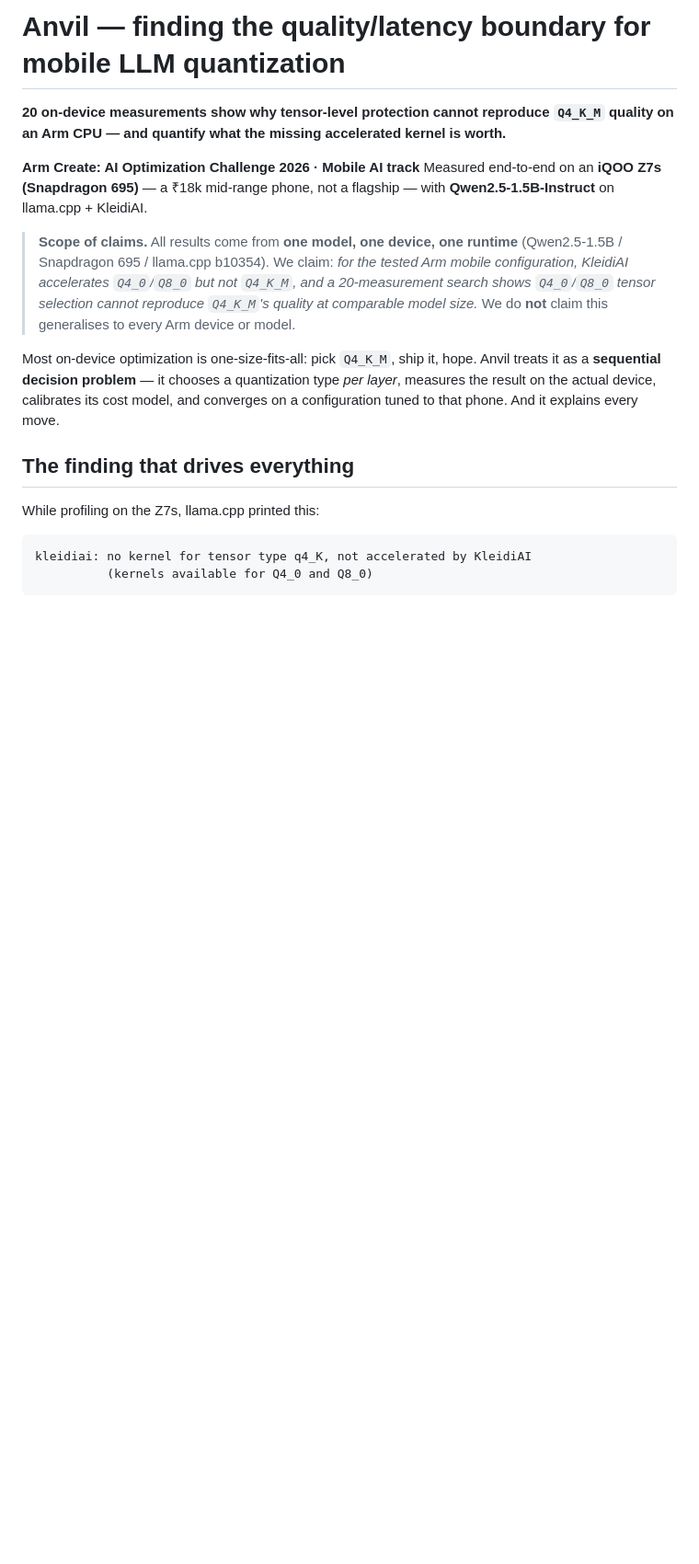
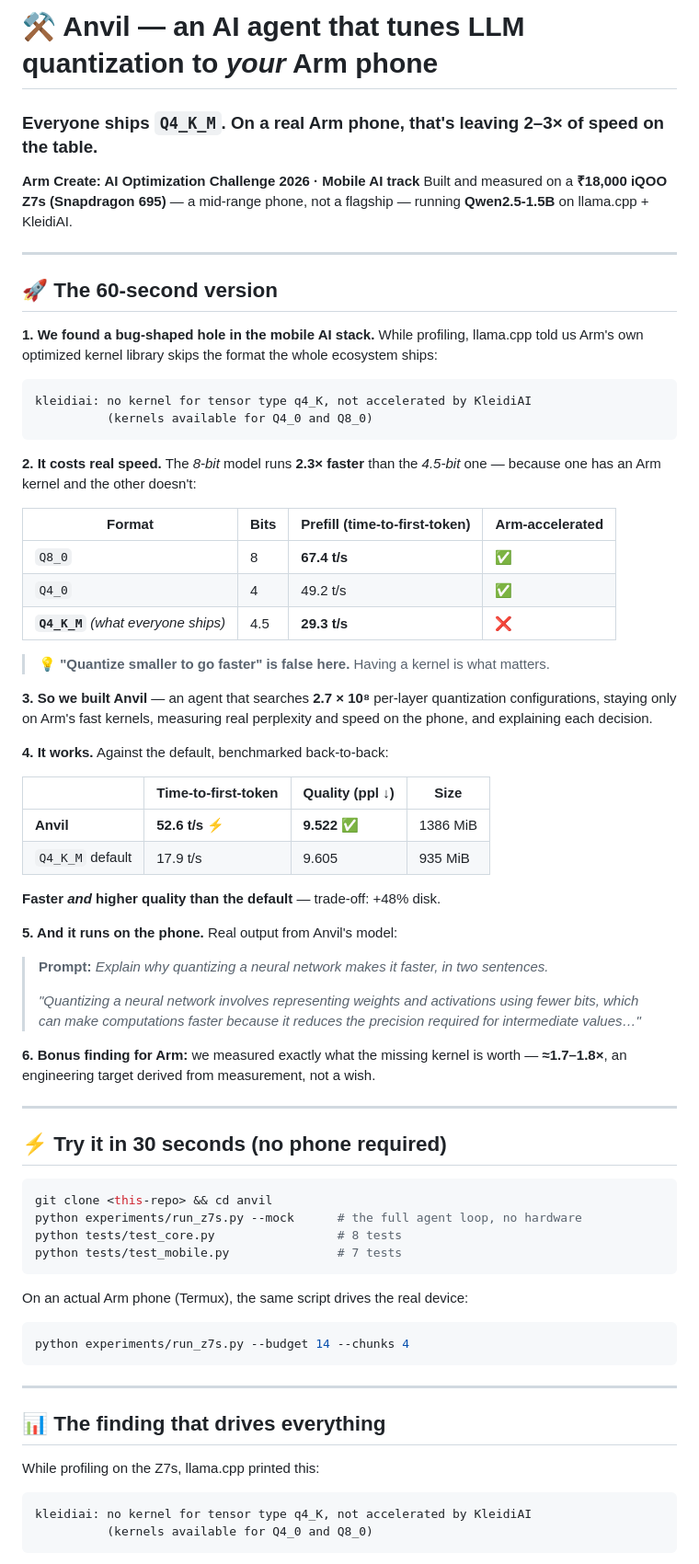
Before and after one commit to HUNT-001/adaptive-llm-quantization, a Markdown page: README.md, the part around one of its changes. Shown at 92% size. Drawn GitHub-style; blank space fills up the shorter version.

Commit message:
Updated the README.md file for a hackathon perspective

````diff
--- a/README.md
+++ b/README.md
@@ -1,27 +1,79 @@
-# Anvil — finding the quality/latency boundary for mobile LLM quantization
+# ⚒️ Anvil — an AI agent that tunes LLM quantization to *your* Arm phone
 
-**20 on-device measurements show why tensor-level protection cannot reproduce
-`Q4_K_M` quality on an Arm CPU — and quantify what the missing accelerated
-kernel is worth.**
+### Everyone ships `Q4_K_M`. On a real Arm phone, that's leaving **2–3× of speed** on the table.
 
 **Arm Create: AI Optimization Challenge 2026 · Mobile AI track**
-Measured end-to-end on an **iQOO Z7s (Snapdragon 695)** — a ₹18k mid-range phone,
-not a flagship — with **Qwen2.5-1.5B-Instruct** on llama.cpp + KleidiAI.
+Built and measured on a **₹18,000 iQOO Z7s (Snapdragon 695)** — a mid-range
+phone, not a flagship — running **Qwen2.5-1.5B** on llama.cpp + KleidiAI.
 
-> **Scope of claims.** All results come from **one model, one device, one
-> runtime** (Qwen2.5-1.5B / Snapdragon 695 / llama.cpp b10354). We claim: *for the
-> tested Arm mobile configuration, KleidiAI accelerates `Q4_0`/`Q8_0` but not
-> `Q4_K_M`, and a 20-measurement search shows `Q4_0`/`Q8_0` tensor selection
-> cannot reproduce `Q4_K_M`'s quality at comparable model size.* We do **not**
-> claim this generalises to every Arm device or model.
+---
 
-Most on-device optimization is one-size-fits-all: pick `Q4_K_M`, ship it, hope.
-Anvil treats it as a **sequential decision problem** — it chooses a quantization
-type *per layer*, measures the result on the actual device, calibrates its cost
-model, and converges on a configuration tuned to that phone. And it explains
-every move.
+## 🚀 The 60-second version
 
-## The finding that drives everything
+**1. We found a bug-shaped hole in the mobile AI stack.** While profiling,
+llama.cpp told us Arm's own optimized kernel library skips the format the whole
+ecosystem ships:
+
+```
+kleidiai: no kernel for tensor type q4_K, not accelerated by KleidiAI
+          (kernels available for Q4_0 and Q8_0)
+```
+
+**2. It costs real speed.** The *8-bit* model runs **2.3× faster** than the
+*4.5-bit* one — because one has an Arm kernel and the other doesn't:
+
+| Format | Bits | Prefill (time-to-first-token) | Arm-accelerated |
+|---|---|---|---|
+| `Q8_0` | 8 | **67.4 t/s** | ✅ |
+| `Q4_0` | 4 | 49.2 t/s | ✅ |
+| **`Q4_K_M`** *(what everyone ships)* | 4.5 | **29.3 t/s** | ❌ |
+
+> 💡 **"Quantize smaller to go faster" is false here.** Having a kernel is what matters.
+
+**3. So we built Anvil** — an agent that searches **2.7 × 10⁸** per-layer
+quantization configurations, staying only on Arm's fast kernels, measuring real
+perplexity and speed on the phone, and explaining each decision.
+
+**4. It works.** Against the default, benchmarked back-to-back:
+
+| | Time-to-first-token | Quality (ppl ↓) | Size |
+|---|---|---|---|
+| **Anvil** | **52.6 t/s** ⚡ | **9.522** ✅ | 1386 MiB |
+| `Q4_K_M` default | 17.9 t/s | 9.605 | 935 MiB |
+
+**Faster *and* higher quality than the default** — trade-off: +48% disk.
+
+**5. And it runs on the phone.** Real output from Anvil's model:
+
+> **Prompt:** *Explain why quantizing a neural network makes it faster, in two sentences.*
+>
+> *"Quantizing a neural network involves representing weights and activations
+> using fewer bits, which can make computations faster because it reduces the
+> precision required for intermediate values…"*
+
+**6. Bonus finding for Arm:** we measured exactly what the missing kernel is
+worth — **≈1.7–1.8×**, an engineering target derived from measurement, not a wish.
+
+---
+
+## ⚡ Try it in 30 seconds (no phone required)
+
+```bash
+git clone <this-repo> && cd anvil
+python experiments/run_z7s.py --mock      # the full agent loop, no hardware
+python tests/test_core.py                 # 8 tests
+python tests/test_mobile.py               # 7 tests
+```
+
+On an actual Arm phone (Termux), the same script drives the real device:
+
+```bash
+python experiments/run_z7s.py --budget 14 --chunks 4
+```
+
+---
+
+## 📊 The finding that drives everything
 
 While profiling on the Z7s, llama.cpp printed this:
 
````
Also changed, not shown: other parts of README.md (+58 -42 lines).
